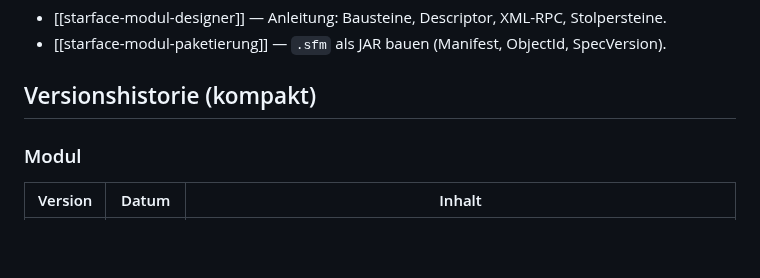
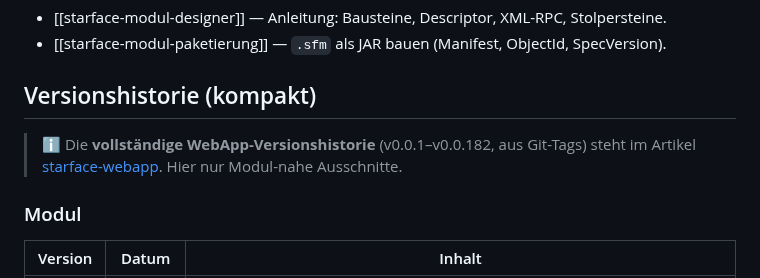
Before and after one commit to MiCoSa79/Starface-WebApp, a Markdown page: app/wiki/starface-anrufblocker.md, the part around the change. GitHub-like rendering; blank space fills up the shorter version.

```diff
--- a/app/wiki/starface-anrufblocker.md
+++ b/app/wiki/starface-anrufblocker.md
@@ -94,6 +94,9 @@ GitHub-Mirror `Fabian95qw/SFWiki`) — Details siehe
 
 ## Versionshistorie (kompakt)
 
+> ℹ️ Die **vollständige WebApp-Versionshistorie** (v0.0.1–v0.0.182, aus Git-Tags) steht im
+> Artikel [starface-webapp](starface-webapp.md). Hier nur Modul-nahe Ausschnitte.
+
 ### Modul
 
 | Version | Datum | Inhalt |
```
Also changed, not shown: app/wiki/starface-webapp.md (added, +243 -0 lines).
